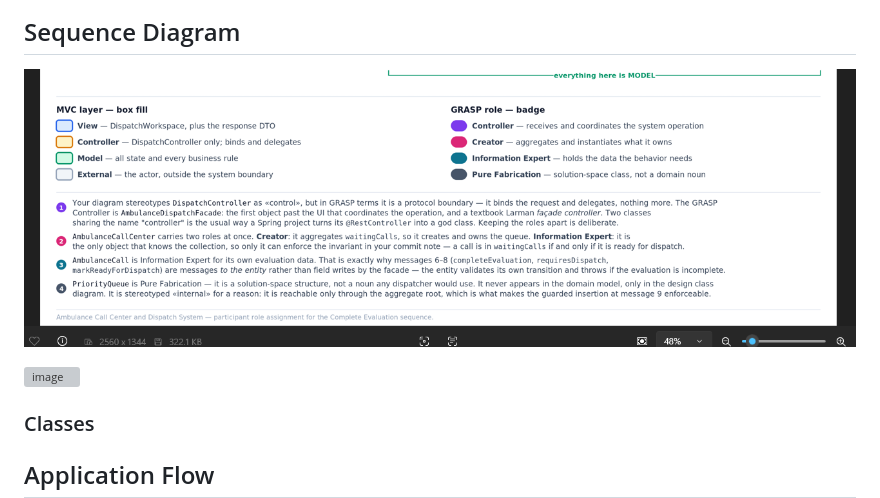
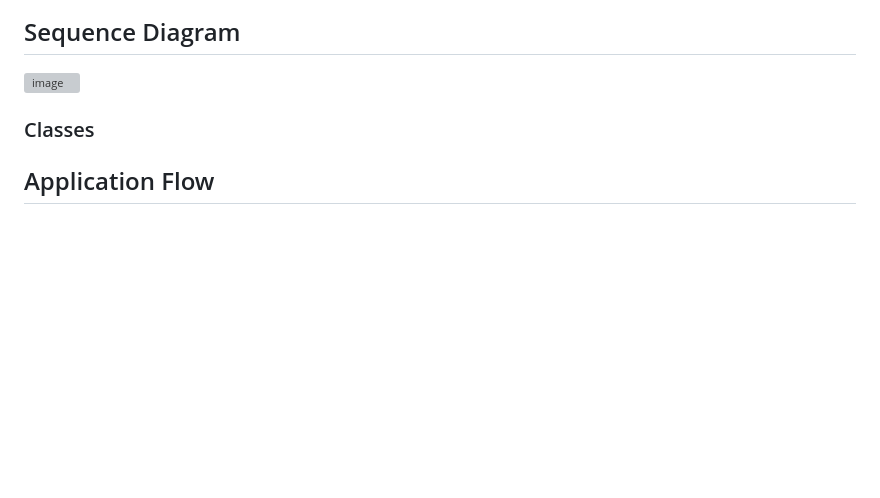
Before and after one commit to TheReal4m4d3u5/Dispatch, a Markdown page: README.md, the part around the change. GitHub-like rendering; blank space fills up the shorter version; grey boxes are pictures that could not be loaded.

Commit message:
Update sequence diagram image in README
Replaced sequence diagram image with an external link.

```diff
--- a/README.md
+++ b/README.md
@@ -146,7 +146,7 @@ All use cases are broken down into behaviros alocated to domain enties. All use
 
 
 ## Sequence Diagram
-![alt text](image-12.png)
+
 
 <img width="1567" height="806" alt="image" src="https://github.com/user-attachments/assets/4cb1edf5-2161-4579-a640-7ef936ed060f" />
 
```
